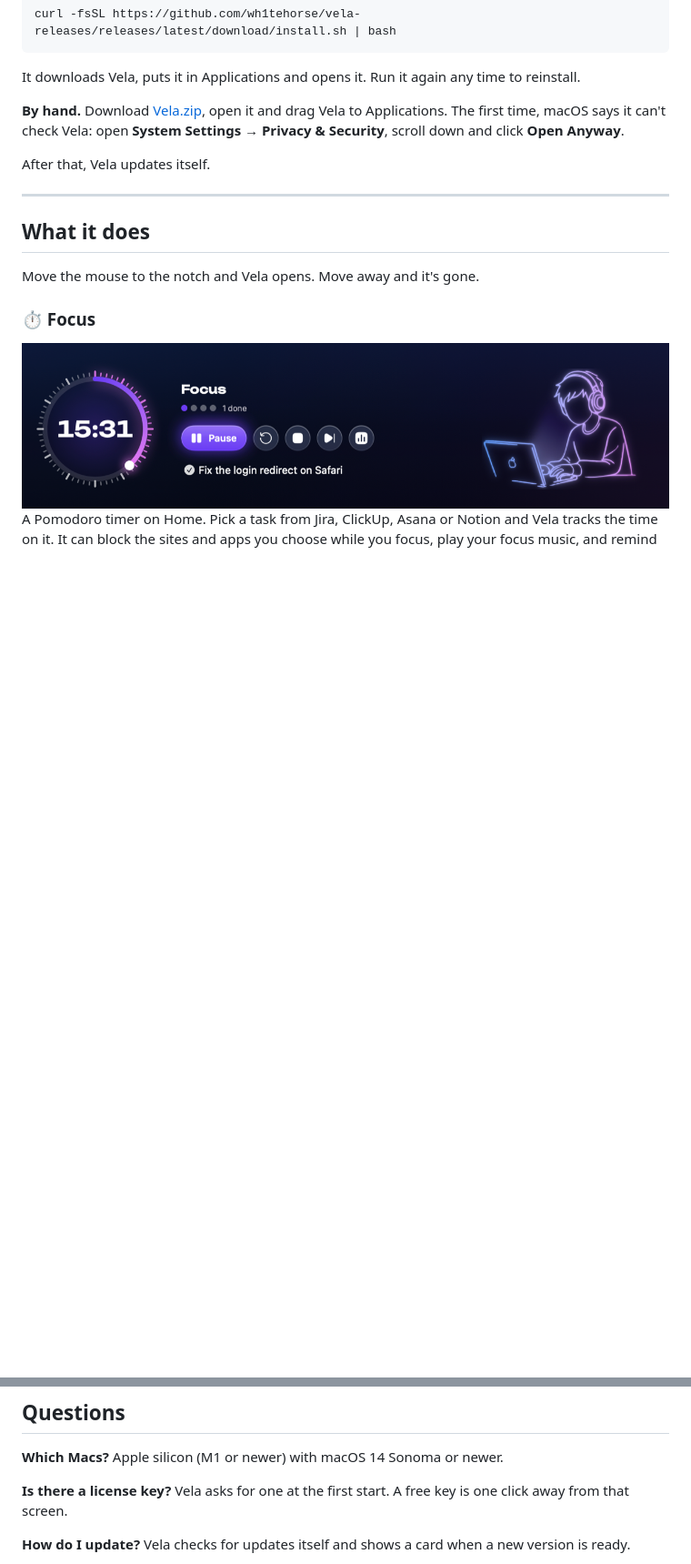
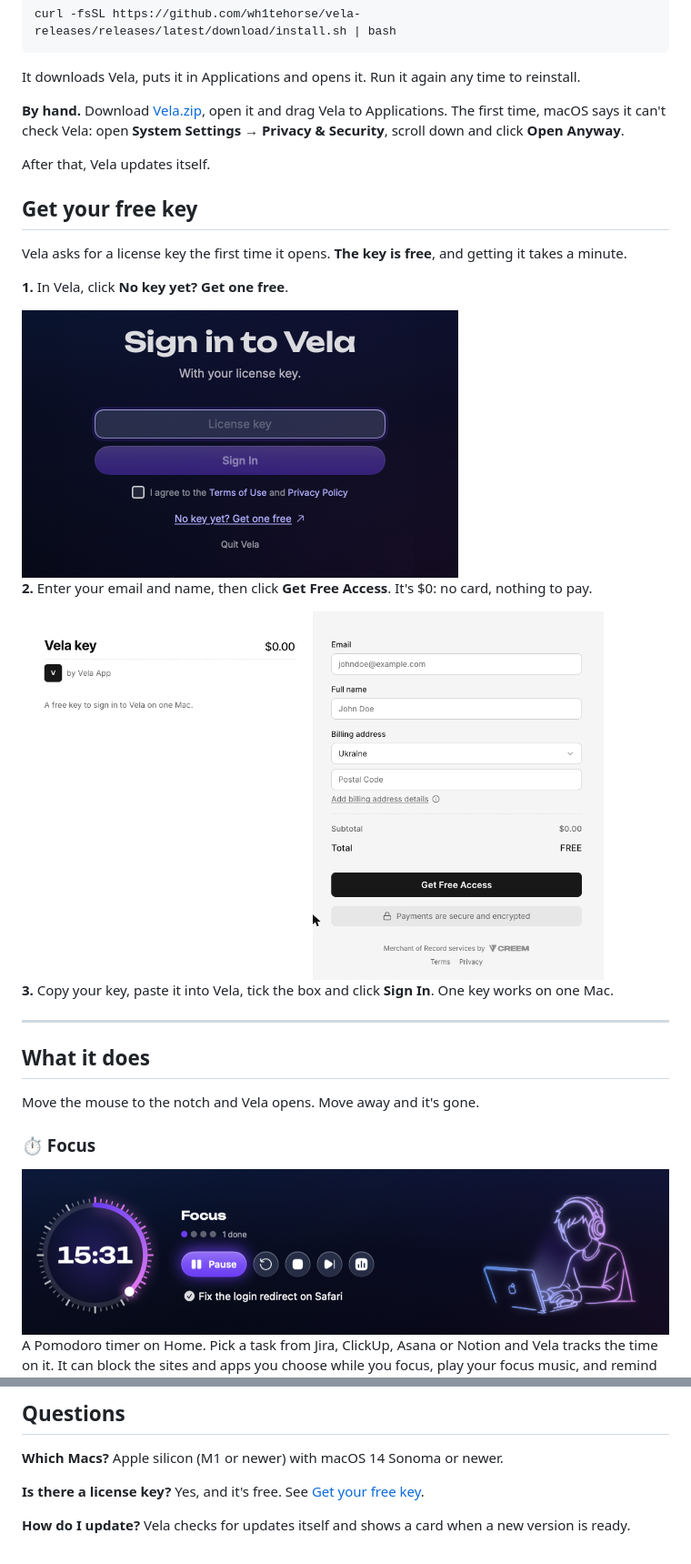
Before and after one commit to wh1tehorse/vela-releases, a Markdown page: README.md, 2 parts joined by grey strips. Shown at 91% size. GitHub-like rendering; pictures changed too: assets/get-key-checkout.png (added), assets/get-key-signin.png (added); blank space fills up the shorter version.

Commit message:
How to get the free key, with screenshots
Co-Authored-By: Claude Opus 5.5 <noreply@anthropic.com>

```diff
--- a/README.md
+++ b/README.md
@@ -36,6 +36,20 @@ It downloads Vela, puts it in Applications and opens it. Run it again any time t
 **By hand.** Download [Vela.zip](https://github.com/wh1tehorse/vela-releases/releases/latest/download/Vela.zip), open it and drag Vela to Applications. The first time, macOS says it can't check Vela: open **System Settings → Privacy & Security**, scroll down and click **Open Anyway**.
 
 After that, Vela updates itself.
+
+## Get your free key
+
+Vela asks for a license key the first time it opens. **The key is free**, and getting it takes a minute.
+
+**1.** In Vela, click **No key yet? Get one free**.
+
+<img src="assets/get-key-signin.png" alt="Vela's sign-in screen" width="480">
+
+**2.** Enter your email and name, then click **Get Free Access**. It's $0: no card, nothing to pay.
+
+<img src="assets/get-key-checkout.png" alt="The free key page: $0, Get Free Access" width="640">
+
+**3.** Copy your key, paste it into Vela, tick the box and click **Sign In**. One key works on one Mac.
 
 ---
 
@@ -116,7 +130,7 @@ Vela works with **Gemini**, **Claude** and **ChatGPT**. One is enough.
 
 **Which Macs?** Apple silicon (M1 or newer) with macOS 14 Sonoma or newer.
 
-**Is there a license key?** Vela asks for one at the first start. A free key is one click away from that screen.
+**Is there a license key?** Yes, and it's free. See [Get your free key](#get-your-free-key).
 
 **How do I update?** Vela checks for updates itself and shows a card when a new version is ready.
 
```
